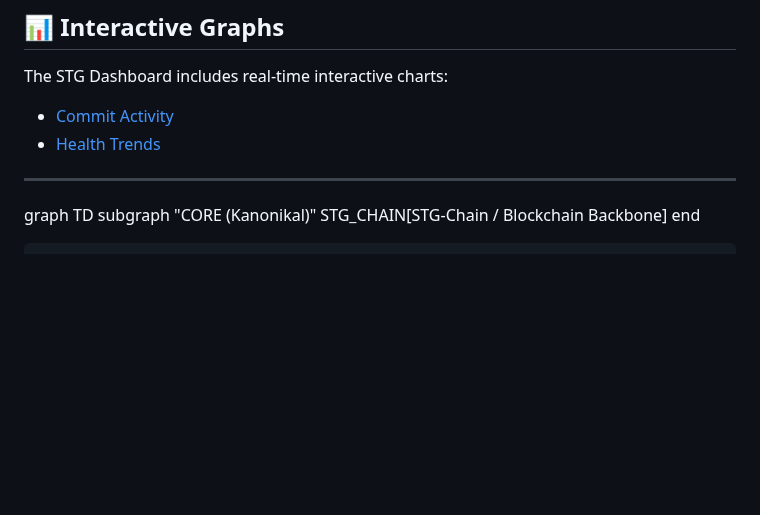
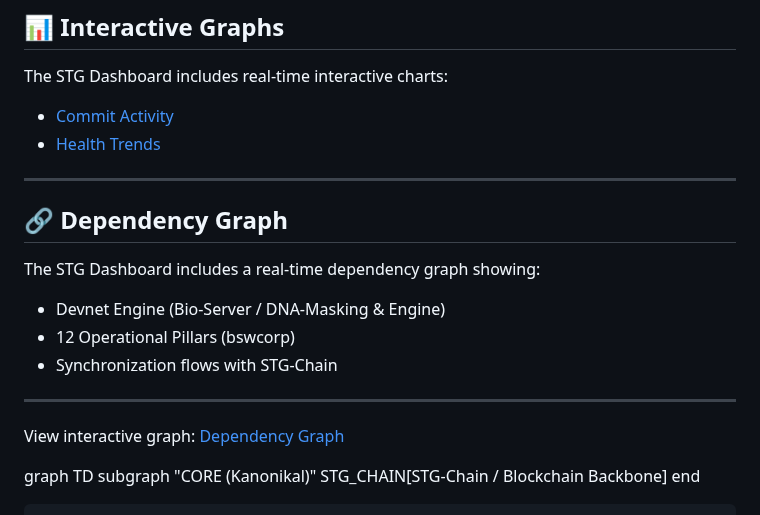
Before and after one commit to Sovereign-Titan-Genesis/STG-Chain, a Markdown page: README.md, the part around one of its changes. GitHub-like rendering; blank space fills up the shorter version.

```diff
--- a/README.md
+++ b/README.md
@@ -184,6 +184,15 @@ The STG Dashboard includes real-time interactive charts:
 - [Commit Activity](charts/commit-activity.html)
 - [Health Trends](charts/health-trends.html)
 ---
+## 🔗 Dependency Graph
+The STG Dashboard includes a real-time dependency graph showing:
+- Devnet Engine (Bio-Server / DNA-Masking & Engine)
+- 12 Operational Pillars (bswcorp)
+- Synchronization flows with STG‑Chain
+---
+
+View interactive graph: [Dependency Graph](graphs/dependency-graph.html)
+
   graph TD
     subgraph "CORE (Kanonikal)"
         STG_CHAIN[STG-Chain / Blockchain Backbone]
```
Also changed, not shown: other parts of README.md (+1 -0 lines).
